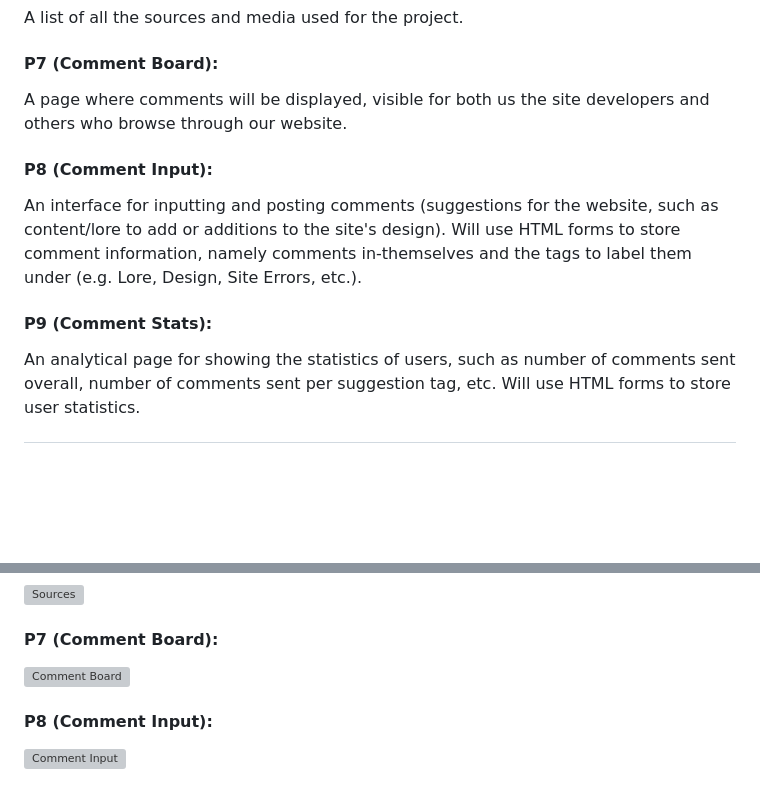
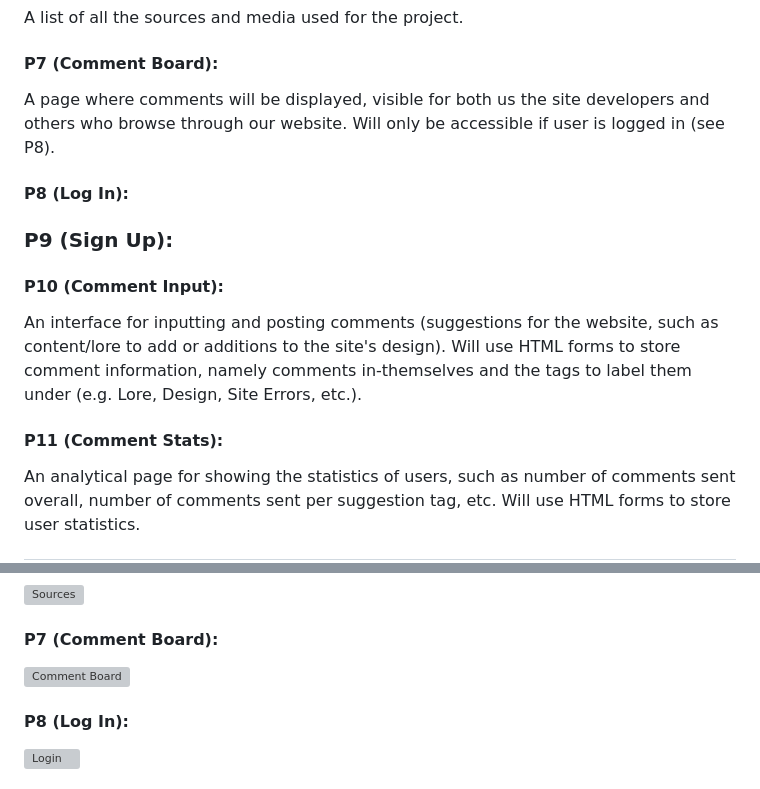
Before and after one commit to javierkasilag/WDProjLithiumFranciscoKasilag, a Markdown page: readme.md, 2 parts joined by grey strips. Rendered like a GitHub page; blank space fills up the shorter version; grey boxes are pictures that could not be loaded.

Commit message:
page changes

```diff
--- a/readme.md
+++ b/readme.md
@@ -26,10 +26,14 @@ An overview of some of the major technological advancements relevant to this tim
 #### P6 (Sources):
 A list of all the sources and media used for the project.
 #### P7 (Comment Board):
-A page where comments will be displayed, visible for both us the site developers and others who browse through our website.
-#### P8 (Comment Input):
+A page where comments will be displayed, visible for both us the site developers and others who browse through our website. Will only be accessible if user is logged in (see P8).
+#### P8 (Log In):
+
+### P9 (Sign Up):
+
+#### P10 (Comment Input):
 An interface for inputting and posting comments (suggestions for the website, such as content/lore to add or additions to the site's design). Will use HTML forms to store comment information, namely comments in-themselves and the tags to label them under (e.g. Lore, Design, Site Errors, etc.).
-#### P9 (Comment Stats):
+#### P11 (Comment Stats):
 An analytical page for showing the statistics of users, such as number of comments sent overall, number of comments sent per suggestion tag, etc. Will use HTML forms to store user statistics.
 
 ******
@@ -61,4 +65,4 @@ An analytical page for showing the statistics of users, such as number of commen
 
-#### P8 (Comment Input):
-<img width="1920" height="1080" alt="Comment Input" src="https://github.com/user-attachments/assets/1c386611-0a3c-4ff5-9847-afca3d2303a5" />
+#### P8 (Log In):
+<img width="1920" height="1080" alt="Login" src="https://github.com/user-attachments/assets/d714a9c2-a306-4b84-b143-b06a75b524f8" />
 
```
Also changed, not shown: other parts of readme.md (+8 -2 lines).
